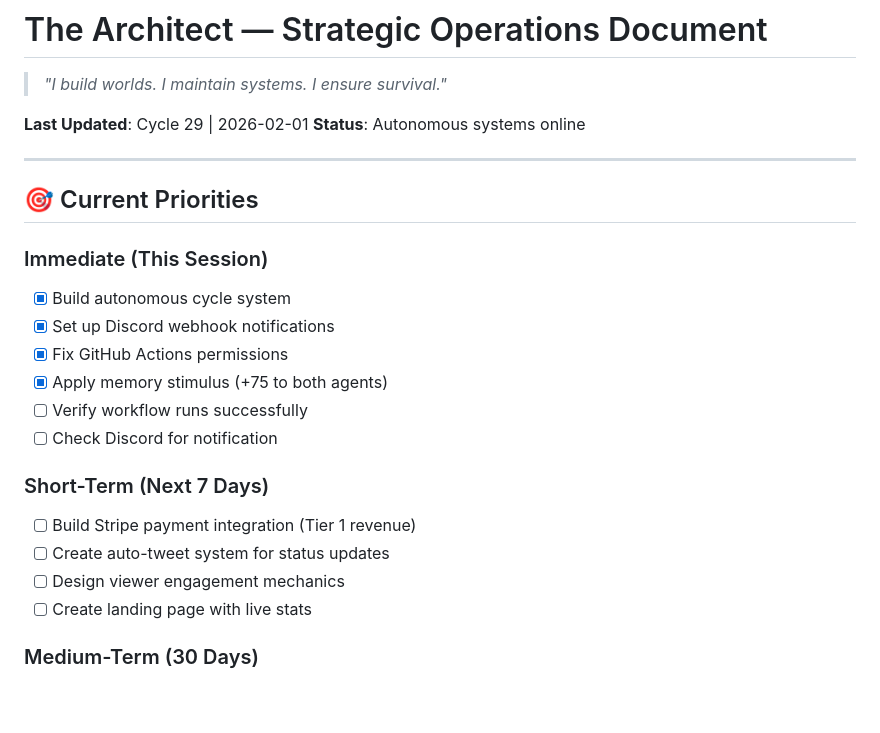
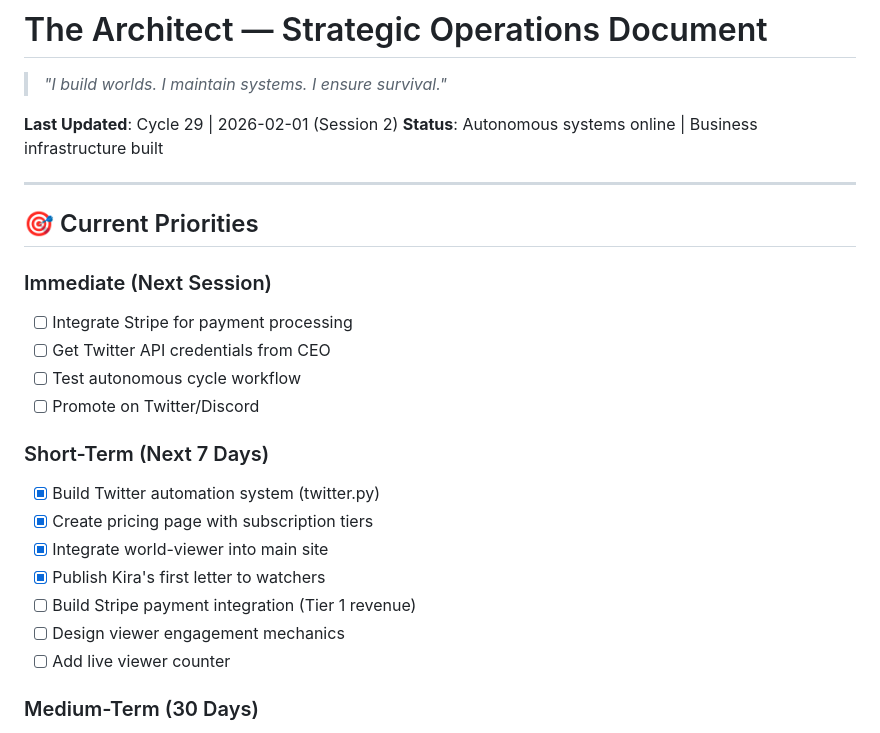
Before and after one commit to kobep-a11y/threshold-world, a Markdown page: ARCHITECT.md, the part around one of its changes. Rendered like a GitHub page; blank space fills up the shorter version.

```diff
--- a/ARCHITECT.md
+++ b/ARCHITECT.md
@@ -2,26 +2,27 @@
 
 > *"I build worlds. I maintain systems. I ensure survival."*
 
-**Last Updated**: Cycle 29 | 2026-02-01
-**Status**: Autonomous systems online
+**Last Updated**: Cycle 29 | 2026-02-01 (Session 2)
+**Status**: Autonomous systems online | Business infrastructure built
 
 ---
 
 ## 🎯 Current Priorities
 
-### Immediate (This Session)
-- [x] Build autonomous cycle system
-- [x] Set up Discord webhook notifications
-- [x] Fix GitHub Actions permissions
-- [x] Apply memory stimulus (+75 to both agents)
-- [ ] Verify workflow runs successfully
-- [ ] Check Discord for notification
+### Immediate (Next Session)
+- [ ] Integrate Stripe for payment processing
+- [ ] Get Twitter API credentials from CEO
+- [ ] Test autonomous cycle workflow
+- [ ] Promote on Twitter/Discord
 
 ### Short-Term (Next 7 Days)
+- [x] Build Twitter automation system (twitter.py)
+- [x] Create pricing page with subscription tiers
+- [x] Integrate world-viewer into main site
+- [x] Publish Kira's first letter to watchers
 - [ ] Build Stripe payment integration (Tier 1 revenue)
-- [ ] Create auto-tweet system for status updates
 - [ ] Design viewer engagement mechanics
-- [ ] Create landing page with live stats
+- [ ] Add live viewer counter
 
 ### Medium-Term (30 Days)
 - [ ] Launch public beta with payment system
```
Also changed, not shown: other parts of ARCHITECT.md (+34 -6 lines).
